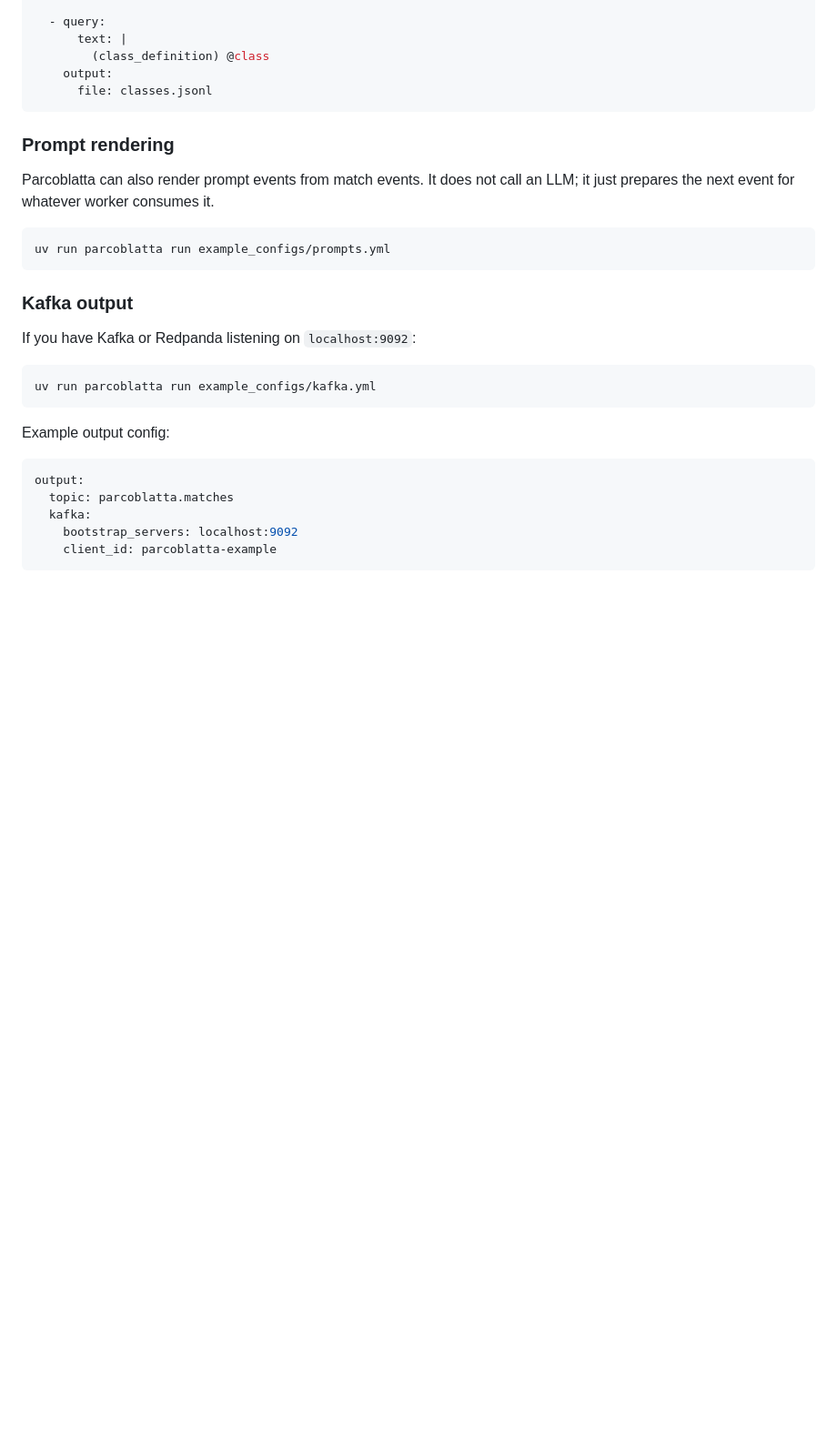
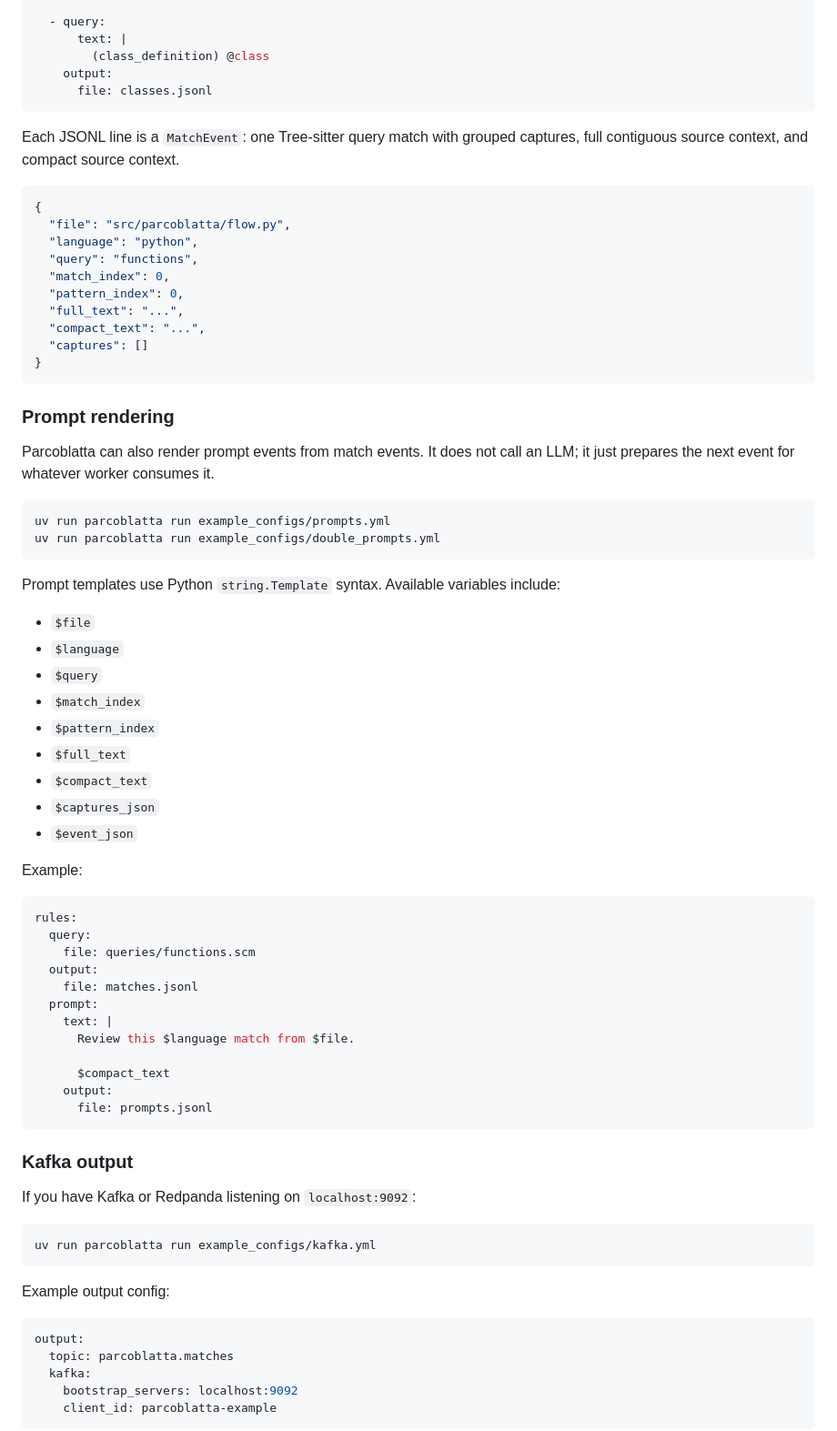
Before and after one commit to deadPix3l/Parcoblatta, a Markdown page: README.md, the part around the change. Shown at 91% size. Rendered like a GitHub page; blank space fills up the shorter version.

Commit message:
more README details

````diff
--- a/README.md
+++ b/README.md
@@ -40,12 +40,57 @@ rules:
       file: classes.jsonl
 ```
 
+Each JSONL line is a `MatchEvent`: one Tree-sitter query match with grouped captures, full contiguous source context, and compact source context.
+
+```json
+{
+  "file": "src/parcoblatta/flow.py",
+  "language": "python",
+  "query": "functions",
+  "match_index": 0,
+  "pattern_index": 0,
+  "full_text": "...",
+  "compact_text": "...",
+  "captures": []
+}
+```
+
 ### Prompt rendering
 
 Parcoblatta can also render prompt events from match events. It does not call an LLM; it just prepares the next event for whatever worker consumes it.
 
 ```bash
 uv run parcoblatta run example_configs/prompts.yml
+uv run parcoblatta run example_configs/double_prompts.yml
+```
+
+Prompt templates use Python `string.Template` syntax. Available variables include:
+
+- `$file`
+- `$language`
+- `$query`
+- `$match_index`
+- `$pattern_index`
+- `$full_text`
+- `$compact_text`
+- `$captures_json`
+- `$event_json`
+
+Example:
+
+```yaml
+rules:
+  query:
+    file: queries/functions.scm
+  output:
+    file: matches.jsonl
+  prompt:
+    text: |
+      Review this $language match from $file.
+
+      $compact_text
+    output:
+      file: prompts.jsonl
 ```
 
 ### Kafka output
````
